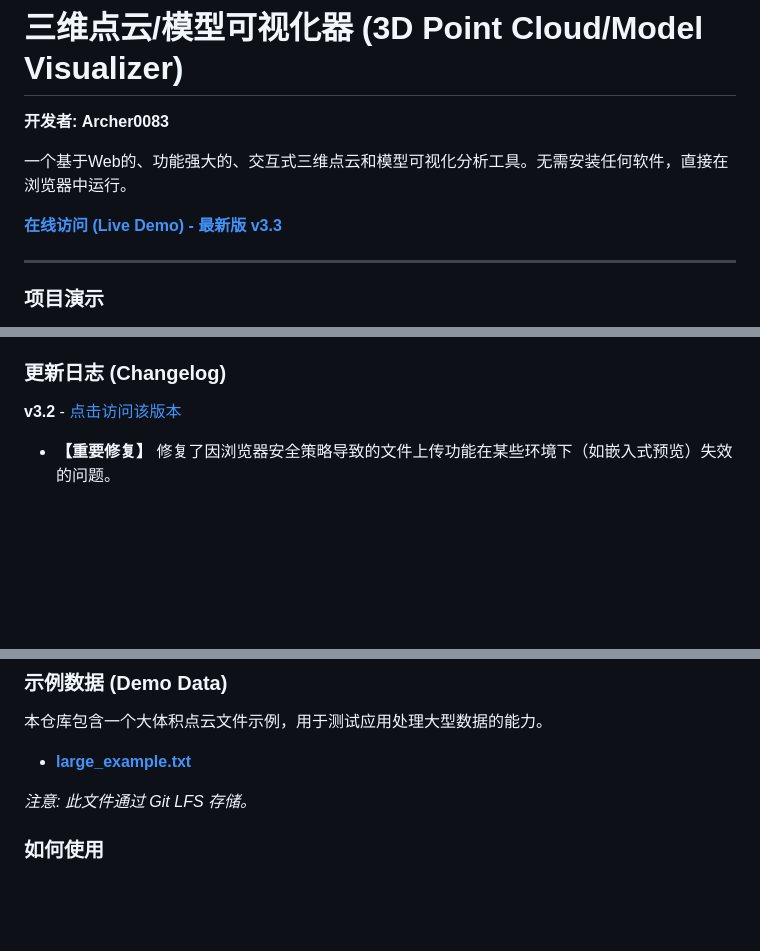
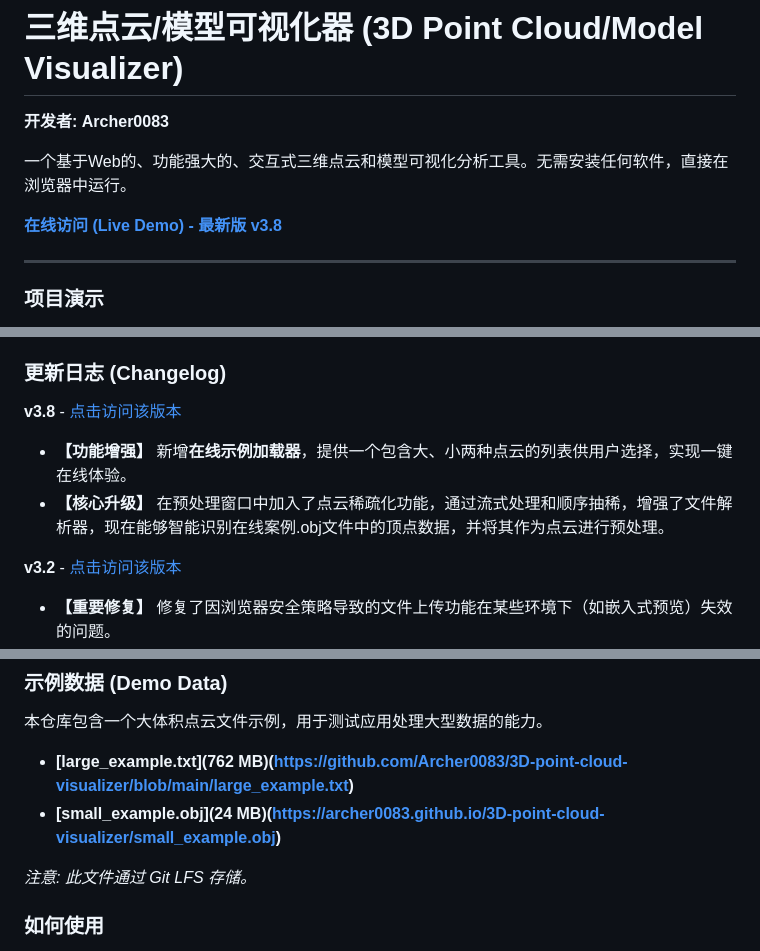
Before and after one commit to Archer0083/3D-point-cloud-visualizer, a Markdown page: README.md, 3 parts joined by grey strips. Rendered like a GitHub page; blank space fills up the shorter version.

```diff
--- a/README.md
+++ b/README.md
@@ -4,7 +4,7 @@
 
 一个基于Web的、功能强大的、交互式三维点云和模型可视化分析工具。无需安装任何软件，直接在浏览器中运行。
 
-[**在线访问 (Live Demo) - 最新版 v3.3**](https://Archer0083.github.io/3D-point-cloud-visualizer/)
+[**在线访问 (Live Demo) - 最新版 v3.8**](https://Archer0083.github.io/3D-point-cloud-visualizer//v3.8.html)
 
 ---
 
@@ -42,6 +42,9 @@
 - **完善的模型管理**: 支持一键清空当前场景。
 
 ### 更新日志 (Changelog)
+**v3.8** - [点击访问该版本](https://archer0083.github.io/3D-point-cloud-visualizer/v3.8.html)
+- **【功能增强】** 新增**在线示例加载器**，提供一个包含大、小两种点云的列表供用户选择，实现一键在线体验。
+- **【核心升级】**  在预处理窗口中加入了点云稀疏化功能，通过流式处理和顺序抽稀，增强了文件解析器，现在能够智能识别在线案例.obj文件中的顶点数据，并将其作为点云进行预处理。
 
 **v3.2** - [点击访问该版本](https://archer0083.github.io/3D-point-cloud-visualizer/v3.2.html)
 - **【重要修复】** 修复了因浏览器安全策略导致的文件上传功能在某些环境下（如嵌入式预览）失效的问题。
@@ -54,7 +57,8 @@
 
 本仓库包含一个大体积点云文件示例，用于测试应用处理大型数据的能力。
 
-- **[large_example.txt](https://github.com/Archer0083/3D-point-cloud-visualizer/blob/main/large_example.txt)**
+- **[large_example.txt](762 MB)(https://github.com/Archer0083/3D-point-cloud-visualizer/blob/main/large_example.txt)**
+- **[small_example.obj](24 MB)(https://archer0083.github.io/3D-point-cloud-visualizer/small_example.obj)**
 
 *注意: 此文件通过 Git LFS 存储。*
 
```
